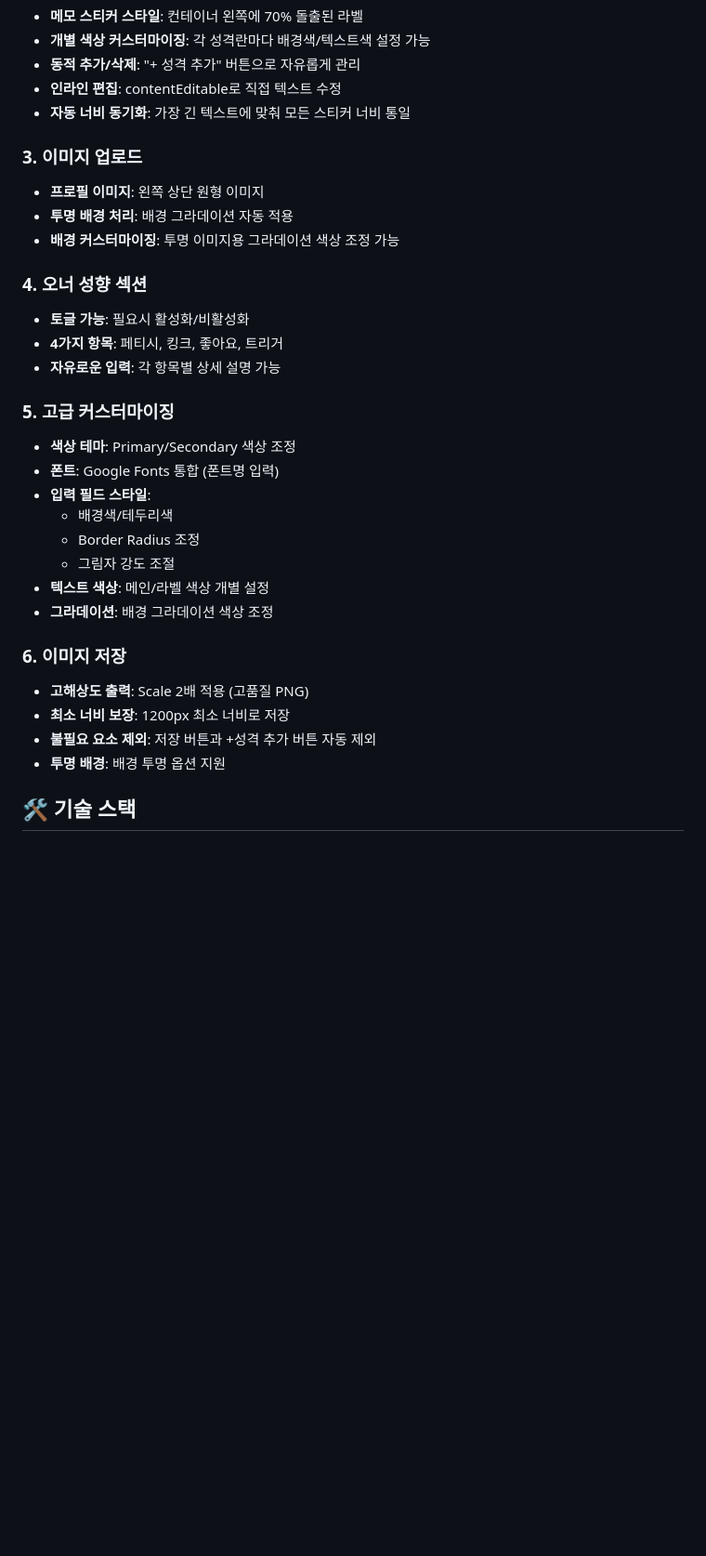
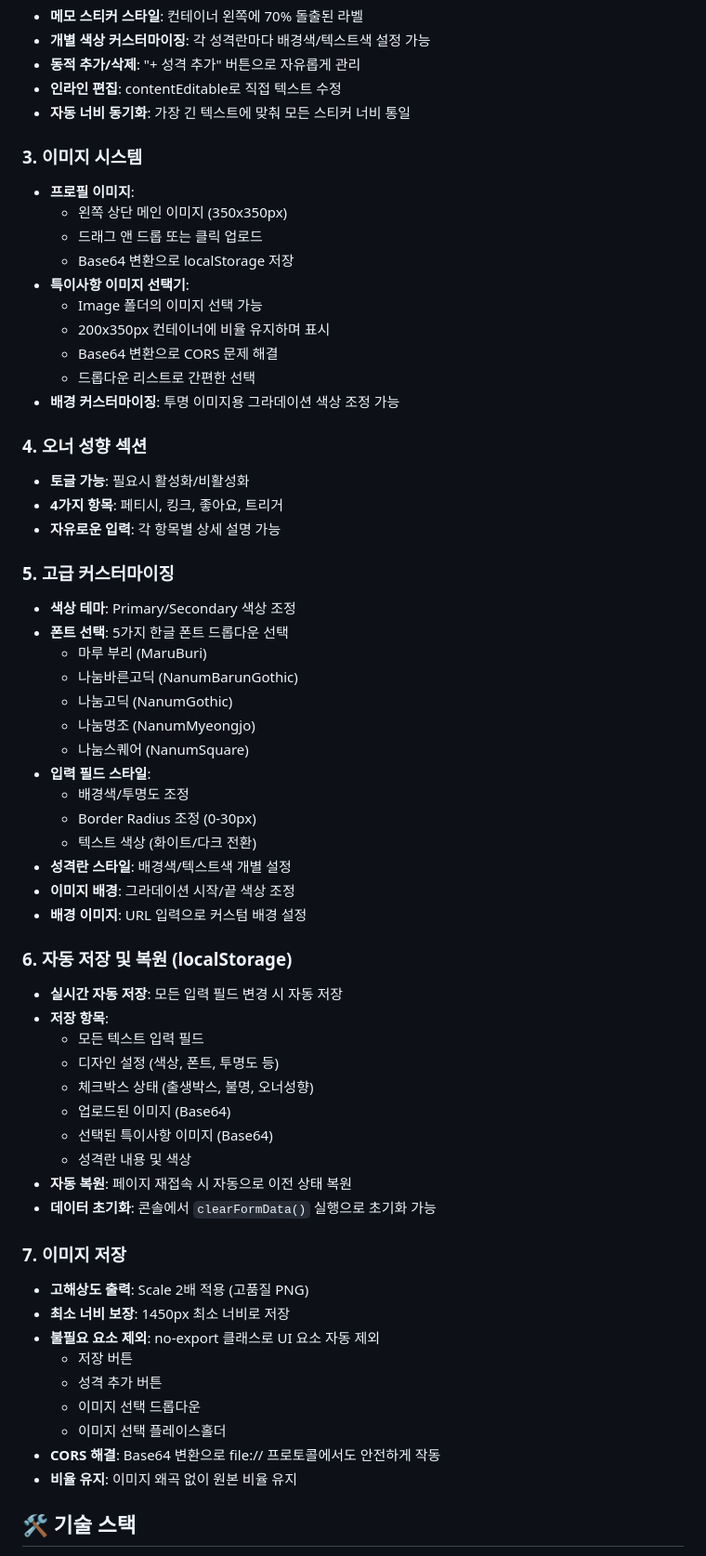
Before and after one commit to tdays31/CSG, a Markdown page: README.md, the part around one of its changes. Shown at 93% size. GitHub-like rendering; blank space fills up the shorter version.

```diff
--- a/README.md
+++ b/README.md
@@ -29,9 +31,16 @@ ID 카드 스타일의 폼을 디자인하고 이미지로 저장할 수 있는
 - **인라인 편집**: contentEditable로 직접 텍스트 수정
 - **자동 너비 동기화**: 가장 긴 텍스트에 맞춰 모든 스티커 너비 통일
 
-### 3. 이미지 업로드
-- **프로필 이미지**: 왼쪽 상단 원형 이미지
-- **투명 배경 처리**: 배경 그라데이션 자동 적용
+### 3. 이미지 시스템
+- **프로필 이미지**:
+  - 왼쪽 상단 메인 이미지 (350x350px)
+  - 드래그 앤 드롭 또는 클릭 업로드
+  - Base64 변환으로 localStorage 저장
+- **특이사항 이미지 선택기**:
+  - Image 폴더의 이미지 선택 가능
+  - 200x350px 컨테이너에 비율 유지하며 표시
+  - Base64 변환으로 CORS 문제 해결
+  - 드롭다운 리스트로 간편한 선택
 - **배경 커스터마이징**: 투명 이미지용 그라데이션 색상 조정 가능
 
 ### 4. 오너 성향 섹션
@@ -41,19 +50,42 @@ ID 카드 스타일의 폼을 디자인하고 이미지로 저장할 수 있는
 
 ### 5. 고급 커스터마이징
 - **색상 테마**: Primary/Secondary 색상 조정
-- **폰트**: Google Fonts 통합 (폰트명 입력)
+- **폰트 선택**: 5가지 한글 폰트 드롭다운 선택
+  - 마루 부리 (MaruBuri)
+  - 나눔바른고딕 (NanumBarunGothic)
+  - 나눔고딕 (NanumGothic)
+  - 나눔명조 (NanumMyeongjo)
+  - 나눔스퀘어 (NanumSquare)
 - **입력 필드 스타일**:
-  - 배경색/테두리색
-  - Border Radius 조정
-  - 그림자 강도 조절
-- **텍스트 색상**: 메인/라벨 색상 개별 설정
-- **그라데이션**: 배경 그라데이션 색상 조정
+  - 배경색/투명도 조정
+  - Border Radius 조정 (0-30px)
+  - 텍스트 색상 (화이트/다크 전환)
+- **성격란 스타일**: 배경색/텍스트색 개별 설정
+- **이미지 배경**: 그라데이션 시작/끝 색상 조정
+- **배경 이미지**: URL 입력으로 커스텀 배경 설정
 
-### 6. 이미지 저장
+### 6. 자동 저장 및 복원 (localStorage)
+- **실시간 자동 저장**: 모든 입력 필드 변경 시 자동 저장
+- **저장 항목**:
+  - 모든 텍스트 입력 필드
+  - 디자인 설정 (색상, 폰트, 투명도 등)
+  - 체크박스 상태 (출생박스, 불명, 오너성향)
+  - 업로드된 이미지 (Base64)
+  - 선택된 특이사항 이미지 (Base64)
+  - 성격란 내용 및 색상
+- **자동 복원**: 페이지 재접속 시 자동으로 이전 상태 복원
+- **데이터 초기화**: 콘솔에서 `clearFormData()` 실행으로 초기화 가능
+
+### 7. 이미지 저장
 - **고해상도 출력**: Scale 2배 적용 (고품질 PNG)
-- **최소 너비 보장**: 1200px 최소 너비로 저장
-- **불필요 요소 제외**: 저장 버튼과 +성격 추가 버튼 자동 제외
-- **투명 배경**: 배경 투명 옵션 지원
+- **최소 너비 보장**: 1450px 최소 너비로 저장
+- **불필요 요소 제외**: no-export 클래스로 UI 요소 자동 제외
+  - 저장 버튼
+  - 성격 추가 버튼
+  - 이미지 선택 드롭다운
+  - 이미지 선택 플레이스홀더
+- **CORS 해결**: Base64 변환으로 file:// 프로토콜에서도 안전하게 작동
+- **비율 유지**: 이미지 왜곡 없이 원본 비율 유지
 
 ## 🛠️ 기술 스택
 
```
Also changed, not shown: other parts of README.md (+43 -3 lines).
